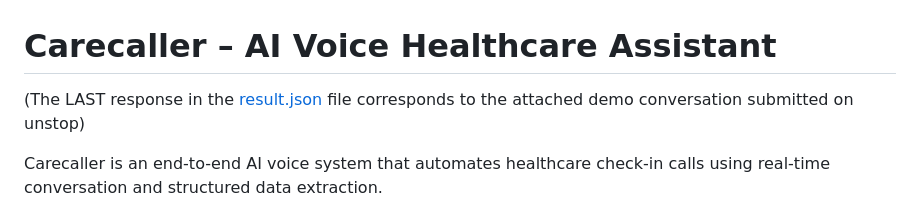
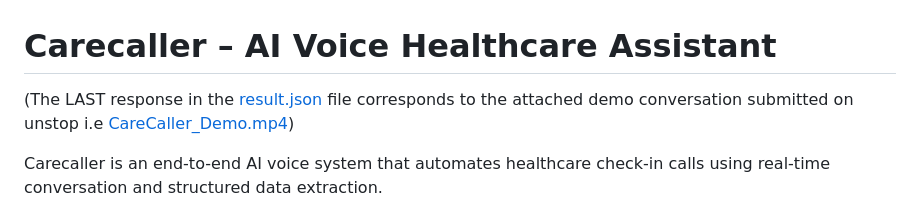
Before and after one commit to Wahaj-udn/CareCaller-VoiceAI, a Markdown page: README.md, the part around the change. Drawn GitHub-style.

Commit message:
Added demo video reference in README.md

```diff
--- a/README.md
+++ b/README.md
@@ -1,6 +1,6 @@
 # Carecaller – AI Voice Healthcare Assistant
 
-(The LAST response in the [result.json](./result.json#L2445) file corresponds to the attached demo conversation submitted on unstop)
+(The LAST response in the [result.json](./result.json#L2445) file corresponds to the attached demo conversation submitted on unstop i.e [CareCaller_Demo.mp4](./CareCaller_Demo.mp4))
 
 Carecaller is an end-to-end AI voice system that automates healthcare check-in calls using real-time conversation and structured data extraction.
 
```
